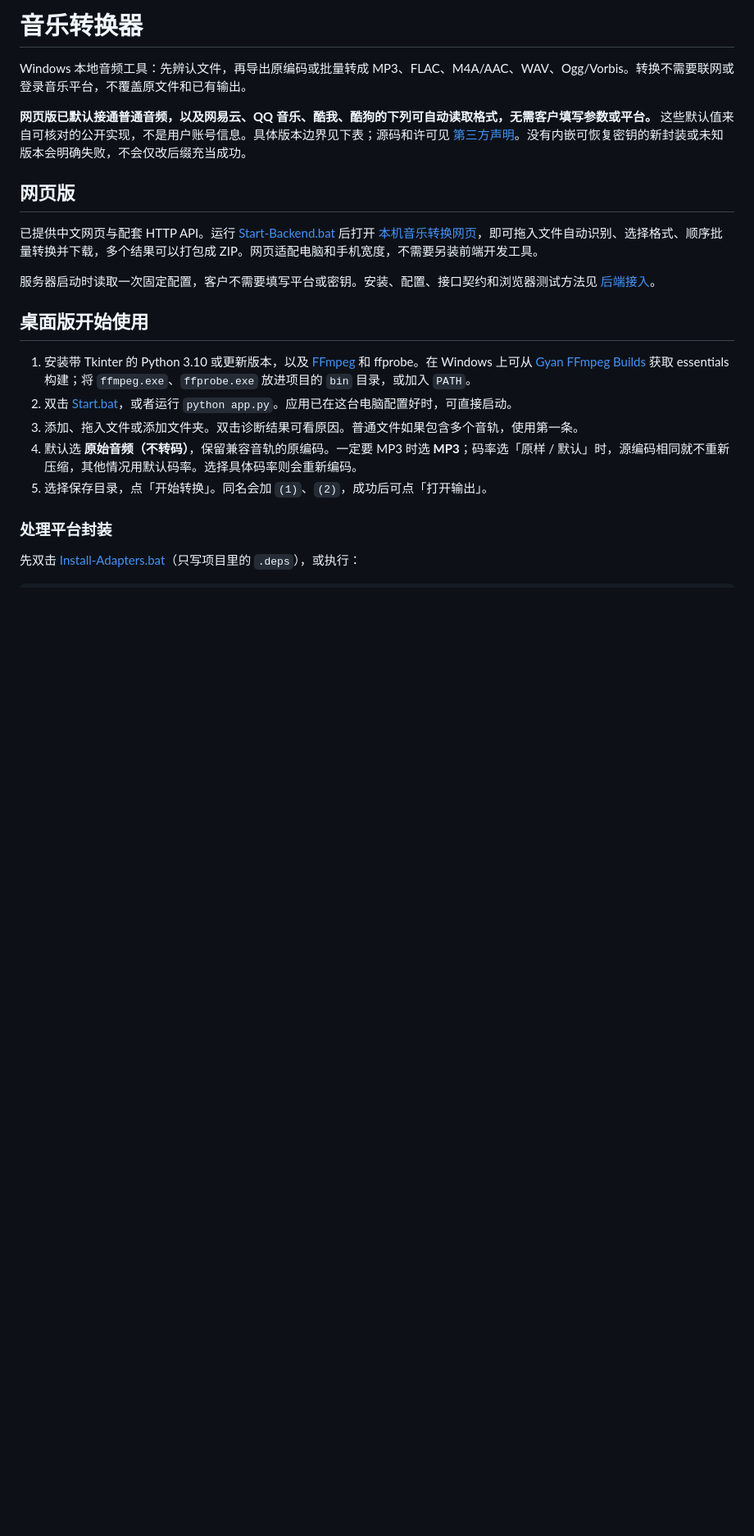
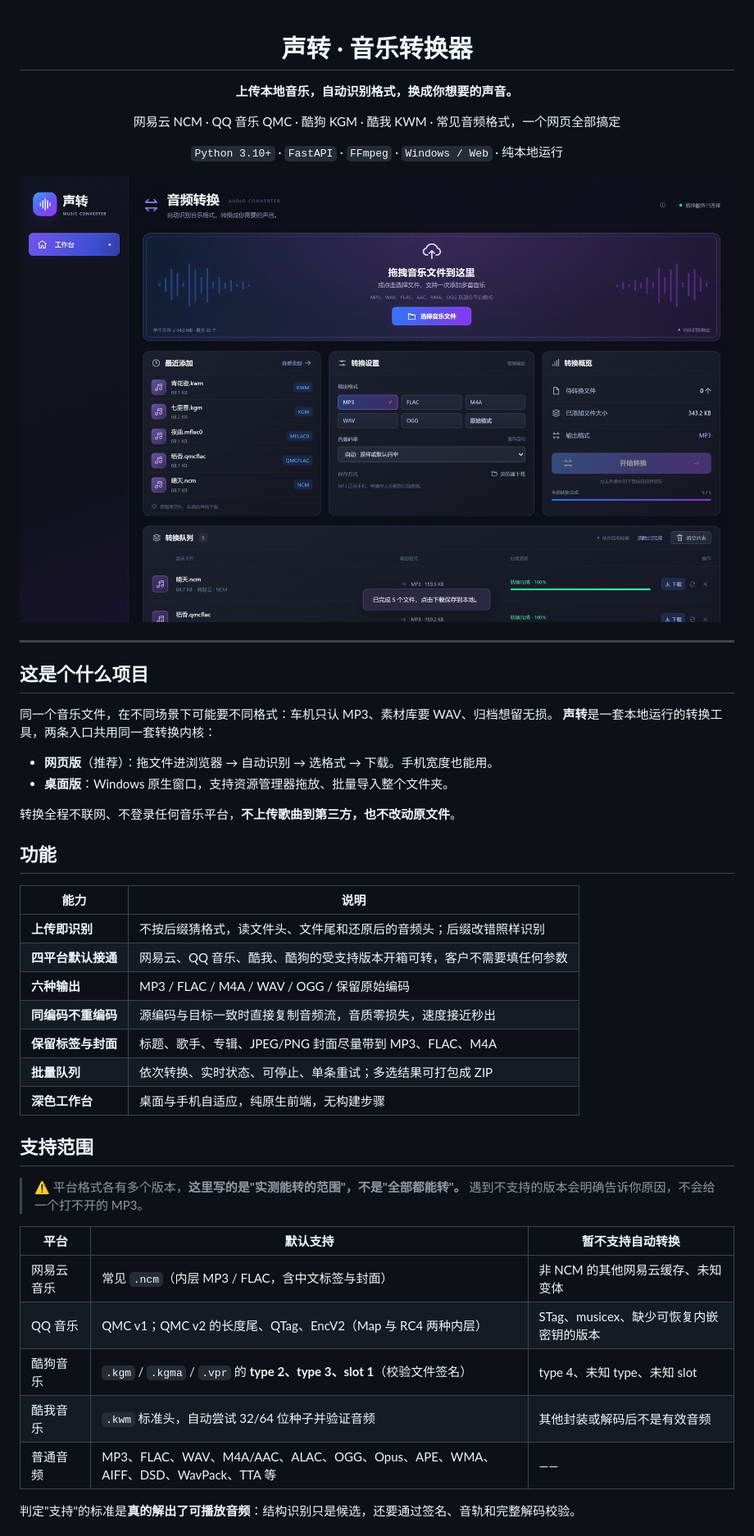
Before and after one commit to Yokiil/music-converter, a Markdown page: README.md, the part around one of its changes. Shown at 82% size. Drawn GitHub-style; pictures changed too: docs/screenshot.jpg (added); blank space fills up the shorter version.

Commit message:
Polish README and share builtin defaults with the desktop app

```diff
--- a/README.md
+++ b/README.md
@@ -1,23 +1,53 @@
-# 音乐转换器
+<div align="center">
 
-Windows 本地音频工具：先辨认文件，再导出原编码或批量转成 MP3、FLAC、M4A/AAC、WAV、Ogg/Vorbis。转换不需要联网或登录音乐平台，不覆盖原文件和已有输出。
+# 声转 · 音乐转换器
 
-**网页版已默认接通普通音频，以及网易云、QQ 音乐、酷我、酷狗的下列可自动读取格式，无需客户填写参数或平台。** 这些默认值来自可核对的公开实现，不是用户账号信息。具体版本边界见下表；源码和许可见 [第三方声明](./THIRD_PARTY.md)。没有内嵌可恢复密钥的新封装或未知版本会明确失败，不会仅改后缀充当成功。
+**上传本地音乐，自动识别格式，换成你想要的声音。**
 
-## 网页版
+网易云 NCM · QQ 音乐 QMC · 酷狗 KGM · 酷我 KWM · 常见音频格式，一个网页全部搞定
 
-已提供中文网页与配套 HTTP API。运行 [Start-Backend.bat](./Start-Backend.bat) 后打开 [本机音乐转换网页](http://127.0.0.1:8787/)，即可拖入文件自动识别、选择格式、顺序批量转换并下载，多个结果可以打包成 ZIP。网页适配电脑和手机宽度，不需要另装前端开发工具。
+`Python 3.10+` · `FastAPI` · `FFmpeg` · `Windows / Web` · 纯本地运行
 
-服务器启动时读取一次固定配置，客户不需要填写平台或密钥。安装、配置、接口契约和浏览器测试方法见 [后端接入](./后端接入.md)。
+<img src="docs/screenshot.jpg" width="880" alt="声转网页界面：五个不同平台的音频文件识别后一键转换成 MP3">
 
-## 桌面版开始使用
+</div>
 
-1. 安装带 Tkinter 的 Python 3.10 或更新版本，以及 [FFmpeg](https://ffmpeg.org/download.html) 和 ffprobe。在 Windows 上可从 [Gyan FFmpeg Builds](https://www.gyan.dev/ffmpeg/builds/) 获取 essentials 构建；将 `ffmpeg.exe`、`ffprobe.exe` 放进项目的 `bin` 目录，或加入 `PATH`。
-2. 双击 [Start.bat](./Start.bat)，或者运行 `python app.py`。应用已在这台电脑配置好时，可直接启动。
-3. 添加、拖入文件或添加文件夹。双击诊断结果可看原因。普通文件如果包含多个音轨，使用第一条。
-4. 默认选 **原始音频（不转码）**，保留兼容音轨的原编码。一定要 MP3 时选 **MP3**；码率选「原样 / 默认」时，源编码相同就不重新压缩，其他情况用默认码率。选择具体码率则会重新编码。
-5. 选择保存目录，点「开始转换」。同名会加 `(1)`、`(2)`，成功后可点「打开输出」。
+---
 
-### 处理平台封装
+## 这是个什么项目
 
-先双击 [Install-Adapters.bat](./Install-Adapters.bat)（只写项目里的 `.deps`），或执行：
+同一个音乐文件，在不同场景下可能要不同格式：车机只认 MP3、素材库要 WAV、归档想留无损。
+**声转**是一套本地运行的转换工具，两条入口共用同一套转换内核：
+
+- **网页版**（推荐）：拖文件进浏览器 → 自动识别 → 选格式 → 下载。手机宽度也能用。
+- **桌面版**：Windows 原生窗口，支持资源管理器拖放、批量导入整个文件夹。
+
+转换全程不联网、不登录任何音乐平台，**不上传歌曲到第三方，也不改动原文件**。
+
+## 功能
+
+| 能力 | 说明 |
+|---|---|
+| **上传即识别** | 不按后缀猜格式，读文件头、文件尾和还原后的音频头；后缀改错照样识别 |
+| **四平台默认接通** | 网易云、QQ 音乐、酷我、酷狗的受支持版本开箱可转，客户不需要填任何参数 |
+| **六种输出** | MP3 / FLAC / M4A / WAV / OGG / 保留原始编码 |
+| **同编码不重编码** | 源编码与目标一致时直接复制音频流，音质零损失，速度接近秒出 |
+| **保留标签与封面** | 标题、歌手、专辑、JPEG/PNG 封面尽量带到 MP3、FLAC、M4A |
+| **批量队列** | 依次转换、实时状态、可停止、单条重试；多选结果可打包成 ZIP |
+| **深色工作台** | 桌面与手机自适应，纯原生前端，无构建步骤 |
+
+## 支持范围
+
+> ⚠️ 平台格式各有多个版本，**这里写的是"实测能转的范围"，不是"全部都能转"。**
+> 遇到不支持的版本会明确告诉你原因，不会给一个打不开的 MP3。
+
+| 平台 | 默认支持 | 暂不支持自动转换 |
+|---|---|---|
+| 网易云音乐 | 常见 `.ncm`（内层 MP3 / FLAC，含中文标签与封面） | 非 NCM 的其他网易云缓存、未知变体 |
+| QQ 音乐 | QMC v1；QMC v2 的长度尾、QTag、EncV2（Map 与 RC4 两种内层） | STag、musicex、缺少可恢复内嵌密钥的版本 |
+| 酷狗音乐 | `.kgm` / `.kgma` / `.vpr` 的 **type 2、type 3、slot 1**（校验文件签名） | type 4、未知 type、未知 slot |
+| 酷我音乐 | `.kwm` 标准头，自动尝试 32/64 位种子并验证音频 | 其他封装或解码后不是有效音频 |
+| 普通音频 | MP3、FLAC、WAV、M4A/AAC、ALAC、OGG、Opus、APE、WMA、AIFF、DSD、WavPack、TTA 等 | —— |
+
+判定"支持"的标准是**真的解出了可播放音频**：结构识别只是候选，还要通过签名、音轨和完整解码校验。
+
```
Also changed, not shown: other parts of README.md (+126 -31 lines), 使用说明.md (+34 -6 lines), 5 other files.
